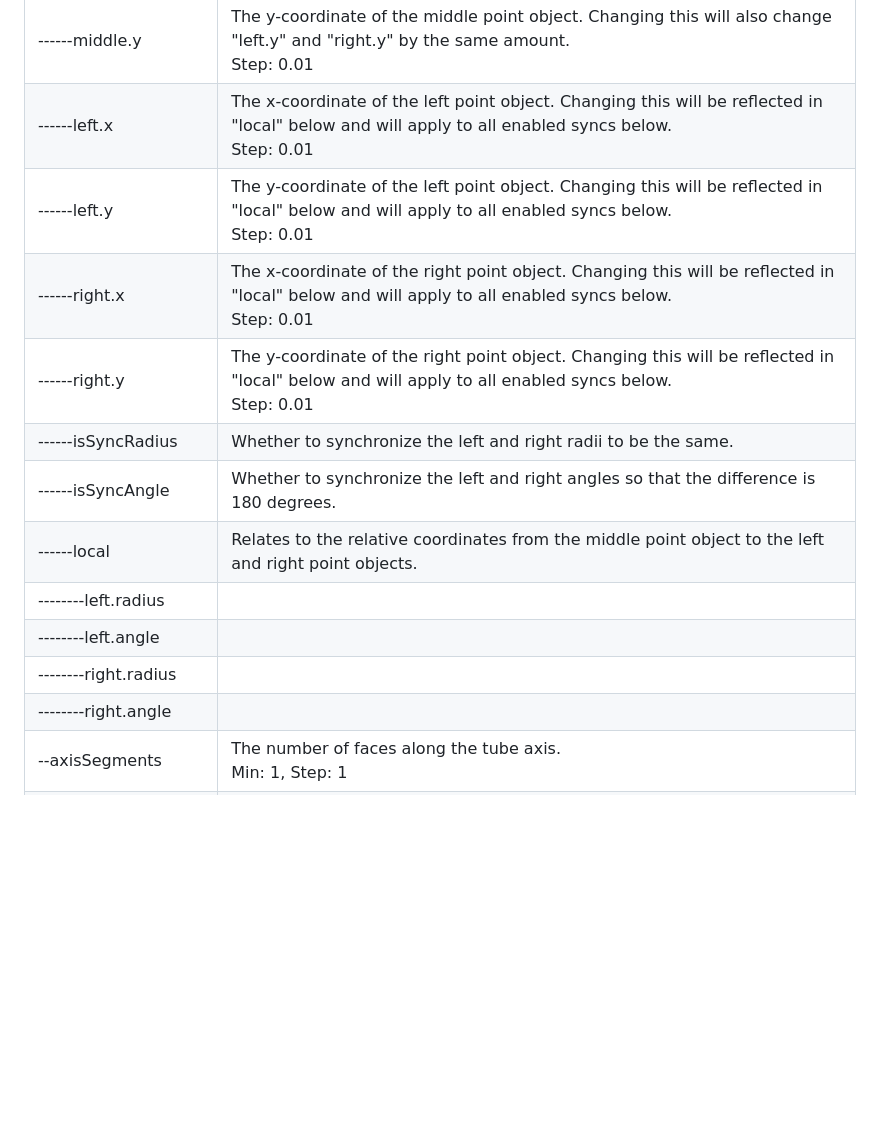
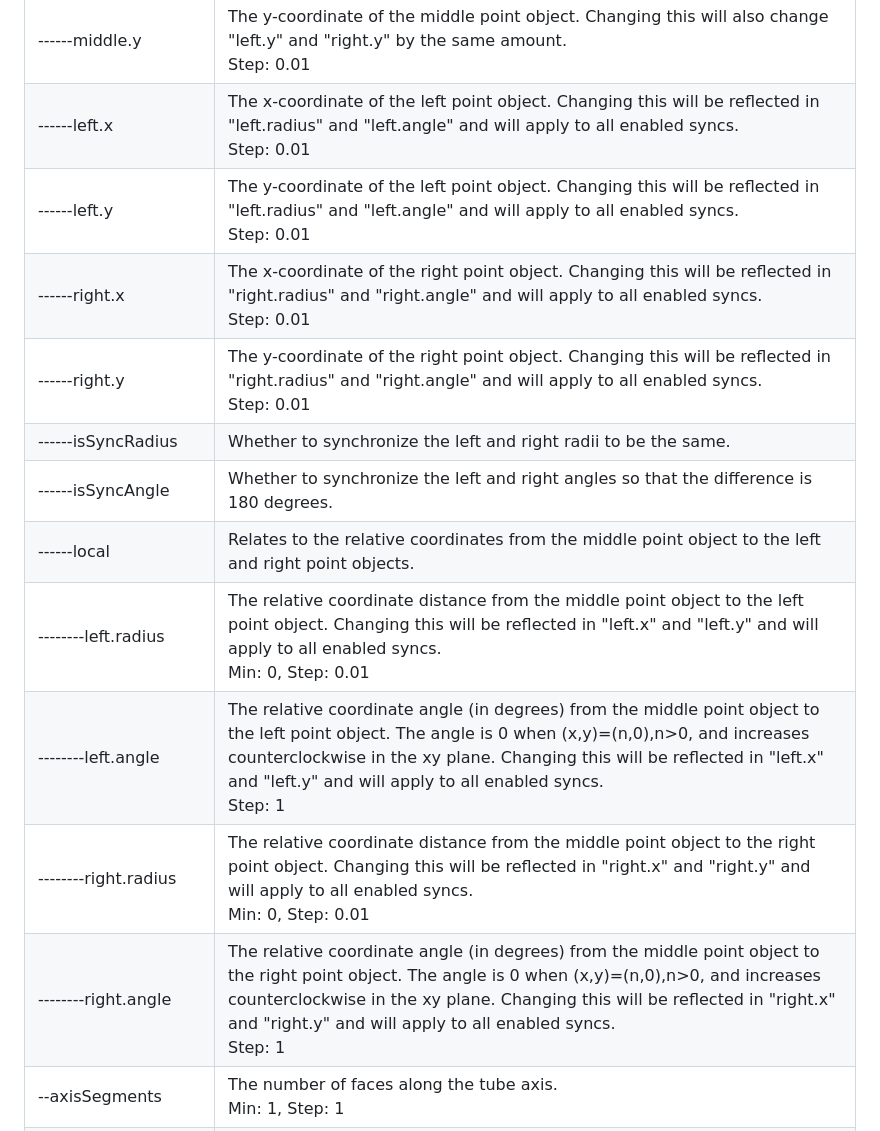
Before and after one commit to nut753908/costume-design, a Markdown page: doc/hair-bundle/guide.md, the part around one of its changes. Drawn GitHub-style; blank space fills up the shorter version.

```diff
--- a/doc/hair-bundle/guide.md
+++ b/doc/hair-bundle/guide.md
@@ -110,16 +110,16 @@ The control panel contains the following items.
 | ------middle.x          | The x-coordinate of the middle point object. Changing this will also change "left.x" and "right.x" by the same amount.<br>Step: 0.01 |
 | ------middle.y          | The y-coordinate of the middle point object. Changing this will also change "left.y" and "right.y" by the same amount.<br>Step: 0.01 |
-| ------left.x            | The x-coordinate of the left point object. Changing this will be reflected in "local" below and will apply to all enabled syncs below.<br>Step: 0.01 |
-| ------left.y            | The y-coordinate of the left point object. Changing this will be reflected in "local" below and will apply to all enabled syncs below.<br>Step: 0.01 |
-| ------right.x           | The x-coordinate of the right point object. Changing this will be reflected in "local" below and will apply to all enabled syncs below.<br>Step: 0.01 |
-| ------right.y           | The y-coordinate of the right point object. Changing this will be reflected in "local" below and will apply to all enabled syncs below.<br>Step: 0.01 |
+| ------left.x            | The x-coordinate of the left point object. Changing this will be reflected in "left.radius" and "left.angle" and will apply to all enabled syncs.<br>Step: 0.01 |
+| ------left.y            | The y-coordinate of the left point object. Changing this will be reflected in "left.radius" and "left.angle" and will apply to all enabled syncs.<br>Step: 0.01 |
+| ------right.x           | The x-coordinate of the right point object. Changing this will be reflected in "right.radius" and "right.angle" and will apply to all enabled syncs.<br>Step: 0.01 |
+| ------right.y           | The y-coordinate of the right point object. Changing this will be reflected in "right.radius" and "right.angle" and will apply to all enabled syncs.<br>Step: 0.01 |
 | ------isSyncRadius      | Whether to synchronize the left and right radii to be the same. |
 | ------isSyncAngle       | Whether to synchronize the left and right angles so that the difference is 180 degrees. |
 | ------local             | Relates to the relative coordinates from the middle point object to the left and right point objects. |
-| --------left.radius     |             |
-| --------left.angle      |             |
-| --------right.radius    |             |
-| --------right.angle     |             |
+| --------left.radius     | The relative coordinate distance from the middle point object to the left point object. Changing this will be reflected in "left.x" and "left.y" and will apply to all enabled syncs.<br>Min: 0, Step: 0.01 |
+| --------left.angle      | The relative coordinate angle (in degrees) from the middle point object to the left point object. The angle is 0 when (x,y)=(n,0),n>0, and increases counterclockwise in the xy plane. Changing this will be reflected in "left.x" and "left.y" and will apply to all enabled syncs.<br>Step: 1 |
+| --------right.radius    | The relative coordinate distance from the middle point object to the right point object. Changing this will be reflected in "right.x" and "right.y" and will apply to all enabled syncs.<br>Min: 0, Step: 0.01 |
+| --------right.angle     | The relative coordinate angle (in degrees) from the middle point object to the right point object. The angle is 0 when (x,y)=(n,0),n>0, and increases counterclockwise in the xy plane. Changing this will be reflected in "right.x" and "right.y" and will apply to all enabled syncs.<br>Step: 1 |
 | --axisSegments          | The number of faces along the tube axis.<br>Min: 1, Step: 1 |
 | --crossSegments         | The number of faces in the tube cross-section.<br>Min: 3, Step: 1 |
 | --scaleN                | The scale ratio of the tube cross-section. The N at the end means a number.<br>Min: 0, Step: 0.01 |
```
Also changed, not shown: other parts of doc/hair-bundle/guide.md (+22 -22 lines).
